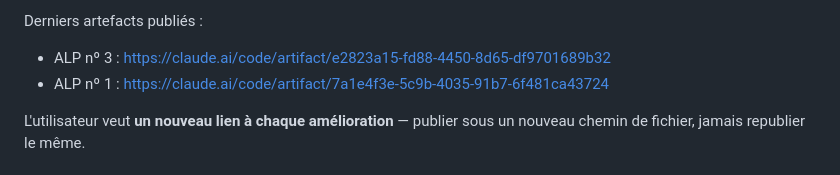
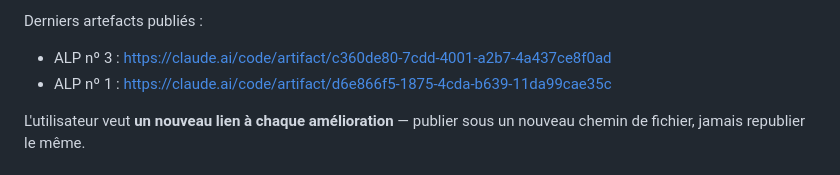
Before and after one commit to ktdcs6vjrf-ship-it/Alp-1, a Markdown page: CLAUDE.md, the part around the change. Drawn GitHub-style.

Commit message:
mémoire : les liens des derniers artefacts
Co-Authored-By: Claude Opus 5 <noreply@anthropic.com>
Claude-Session: https://claude.ai/code/session_01HT3q3NmNYYhz8jVgfhyaXY

```diff
--- a/CLAUDE.md
+++ b/CLAUDE.md
@@ -38,8 +38,8 @@ les deux autres documents n'avaient pas.
 Dernier artefact : https://claude.ai/code/artifact/c452a408-3263-431f-8b53-373553f12c9b
 
 Derniers artefacts publiés :
-- ALP nº 3 : https://claude.ai/code/artifact/e2823a15-fd88-4450-8d65-df9701689b32
-- ALP nº 1 : https://claude.ai/code/artifact/7a1e4f3e-5c9b-4035-91b7-6f481ca43724
+- ALP nº 3 : https://claude.ai/code/artifact/c360de80-7cdd-4001-a2b7-4a437ce8f0ad
+- ALP nº 1 : https://claude.ai/code/artifact/d6e866f5-1875-4cda-b639-11da99cae35c
 
 L'utilisateur veut **un nouveau lien à chaque amélioration** — publier sous un
 nouveau chemin de fichier, jamais republier le même.
```
